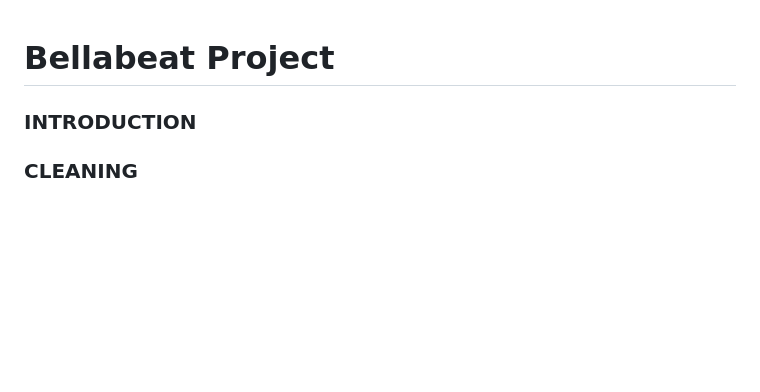
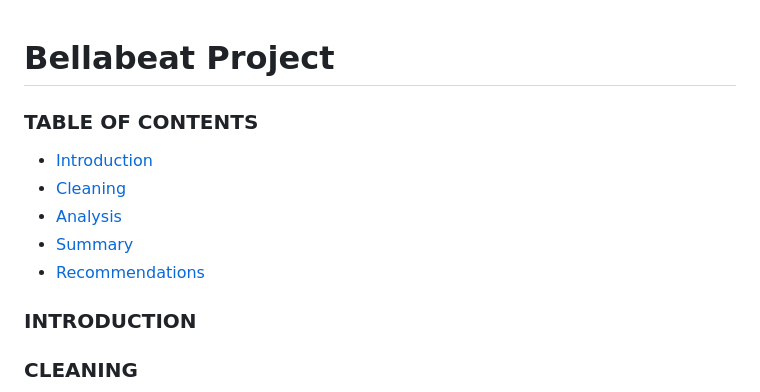
Before and after one commit to laritse/ProjectR, a Markdown page: Bellabeat-Project.md, the part around the change. GitHub-like rendering; blank space fills up the shorter version.

Commit message:
Table of contents

```diff
--- a/Bellabeat-Project.md
+++ b/Bellabeat-Project.md
@@ -1,5 +1,11 @@
 Bellabeat Project
 ================
+### TABLE OF CONTENTS
+- [Introduction](#introduction)
+- [Cleaning](#cleaning)
+- [Analysis](#analysis)
+- [Summary](#summary)
+- [Recommendations](#recommendations)
 ### INTRODUCTION
 ### CLEANING
 
```
